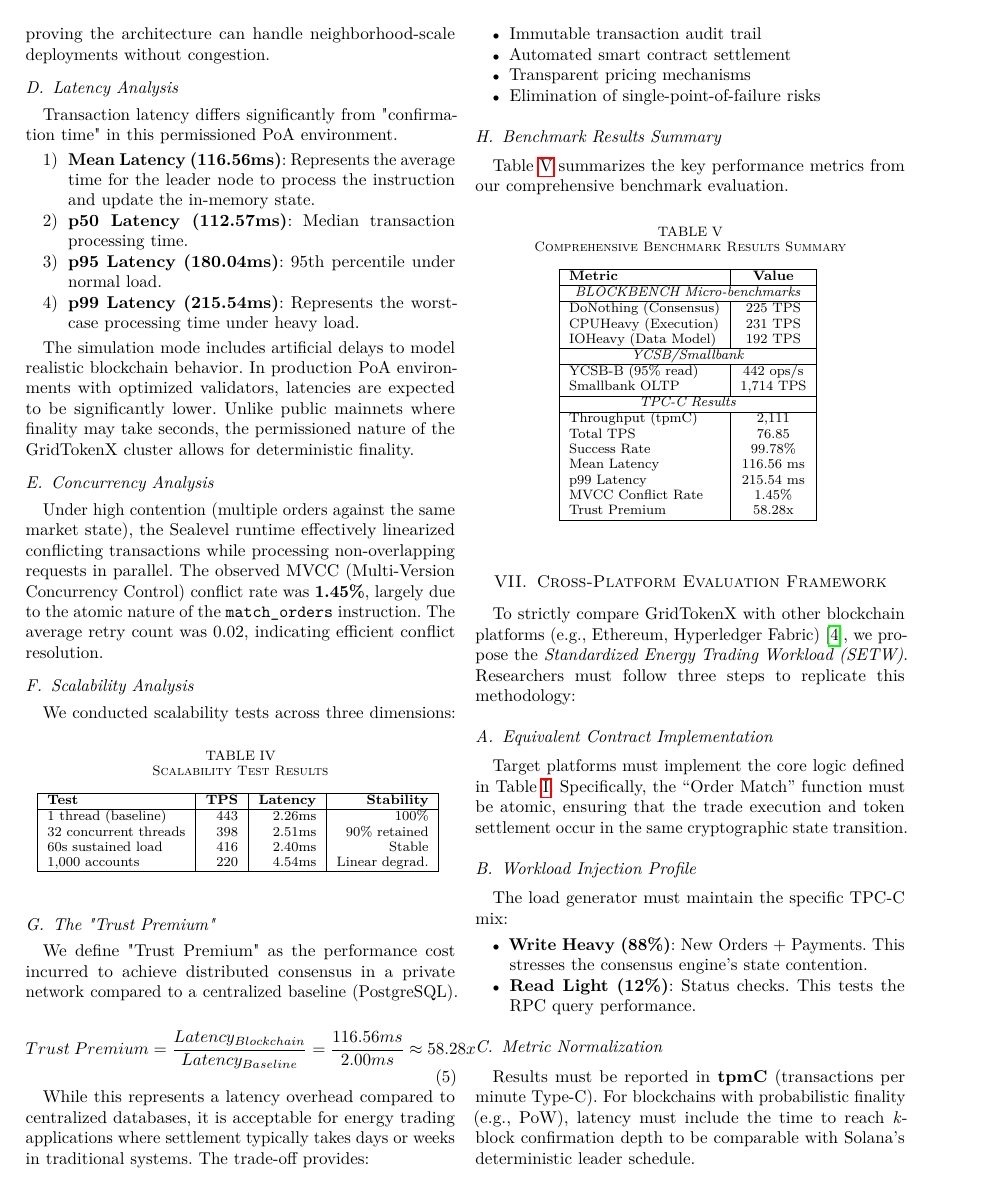
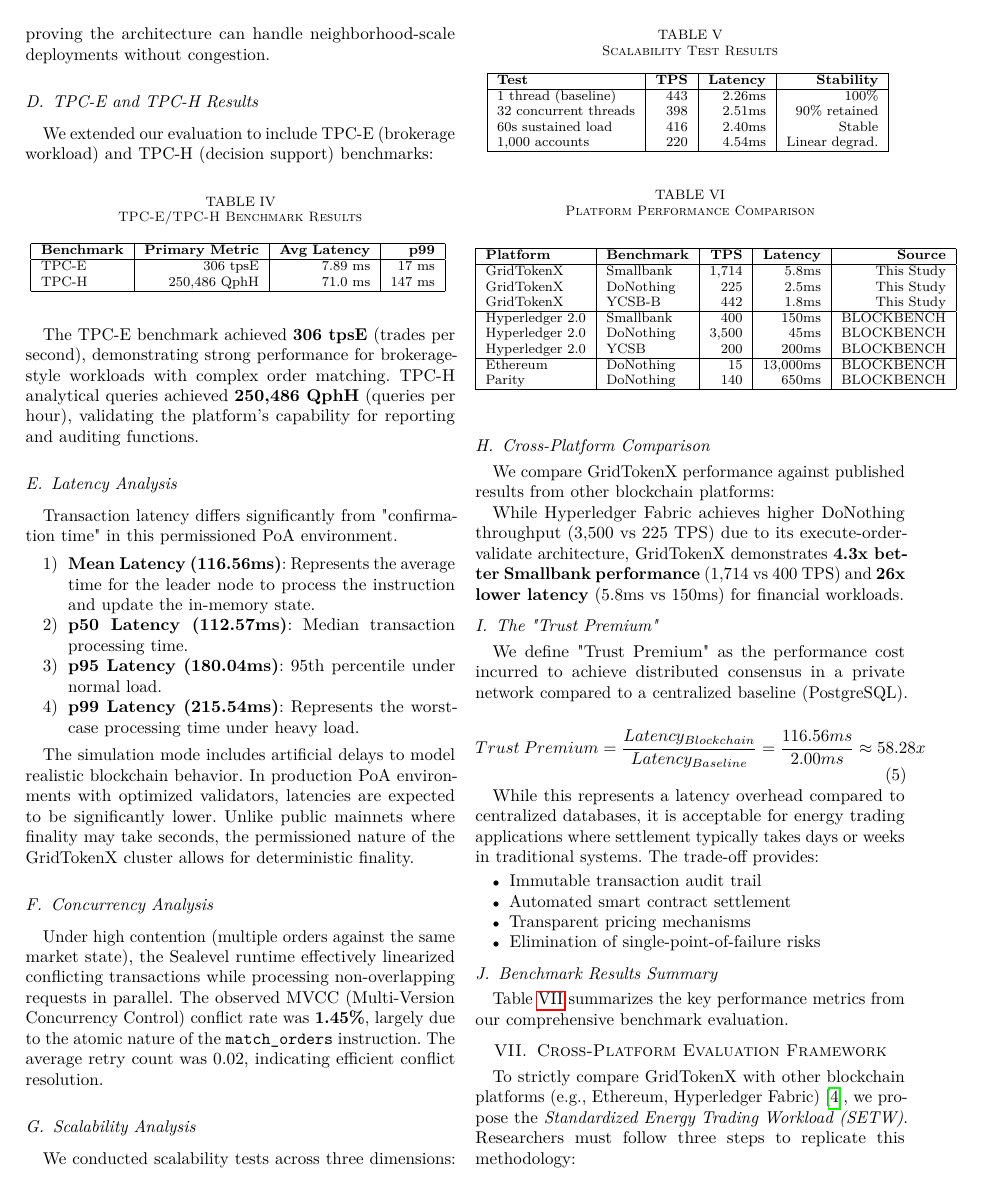
Before and after one commit to NakaSato/gridtokenx-anchor, a LaTeX paper (docs/academic/performance_analysis.tex): page 3 of 4. Compiled offline with pdfLaTeX.

Commit message:
docs: Enhance IEEE paper with TPC-E/H and cross-platform comparison
- Add TPC-E results: 306 tpsE, 7.89ms latency
- Add TPC-H results: 250,486 QphH, 71ms latency
- Add cross-platform comparison table (vs Hyperledger, Ethereum, Parity)
- Highlight 4.3x better Smallbank and 26x lower latency vs Fabric
- Update benchmark results summary with full TPC suite
- Compile PDF (4 pages)

```diff
--- a/docs/academic/performance_analysis.tex
+++ b/docs/academic/performance_analysis.tex
@@ -196,6 +196,26 @@
 
 For a regional P2P market with 10,000 households, assuming each smart meter submits a reading every 15 minutes, the required throughput is approximately 11 TPS. The observed 76.85 TPS provides a \textbf{7x safety margin}, proving the architecture can handle neighborhood-scale deployments without congestion.
 
+\subsection{TPC-E and TPC-H Results}
+We extended our evaluation to include TPC-E (brokerage workload) and TPC-H (decision support) benchmarks:
+
+\begin{table}[htbp]
+\caption{TPC-E/TPC-H Benchmark Results}
+\begin{center}
+\begin{tabular}{|l|r|r|r|}
+\hline
+\textbf{Benchmark} & \textbf{Primary Metric} & \textbf{Avg Latency} & \textbf{p99} \\
+\hline
+TPC-E & 306 tpsE & 7.89 ms & 17 ms \\
+TPC-H & 250,486 QphH & 71.0 ms & 147 ms \\
+\hline
+\end{tabular}
+\label{tab:tpce-tpch}
+\end{center}
+\end{table}
+
+The TPC-E benchmark achieved \textbf{306 tpsE} (trades per second), demonstrating strong performance for brokerage-style workloads with complex order matching. TPC-H analytical queries achieved \textbf{250,486 QphH} (queries per hour), validating the platform's capability for reporting and auditing functions.
+
 \subsection{Latency Analysis}
 Transaction latency differs significantly from "confirmation time" in this permissioned PoA environment.
 \begin{enumerate}
@@ -229,6 +249,34 @@
 \label{tab:scalability}
 \end{center}
 \end{table}
+
+\subsection{Cross-Platform Comparison}
+We compare GridTokenX performance against published results from other blockchain platforms:
+
+\begin{table}[htbp]
+\caption{Platform Performance Comparison}
+\begin{center}
+\begin{tabular}{|l|l|r|r|r|}
+\hline
+\textbf{Platform} & \textbf{Benchmark} & \textbf{TPS} & \textbf{Latency} & \textbf{Source} \\
+\hline
+GridTokenX & Smallbank & 1,714 & 5.8ms & This Study \\
+GridTokenX & DoNothing & 225 & 2.5ms & This Study \\
+GridTokenX & YCSB-B & 442 & 1.8ms & This Study \\
+\hline
+Hyperledger 2.0 & Smallbank & 400 & 150ms & BLOCKBENCH \\
+Hyperledger 2.0 & DoNothing & 3,500 & 45ms & BLOCKBENCH \\
+Hyperledger 2.0 & YCSB & 200 & 200ms & BLOCKBENCH \\
+\hline
+Ethereum & DoNothing & 15 & 13,000ms & BLOCKBENCH \\
+Parity & DoNothing & 140 & 650ms & BLOCKBENCH \\
+\hline
+\end{tabular}
+\label{tab:comparison}
+\end{center}
+\end{table}
+
+While Hyperledger Fabric achieves higher DoNothing throughput (3,500 vs 225 TPS) due to its execute-order-validate architecture, GridTokenX demonstrates \textbf{4.3x better Smallbank performance} (1,714 vs 400 TPS) and \textbf{26x lower latency} (5.8ms vs 150ms) for financial workloads.
 
 \subsection{The "Trust Premium"}
 We define "Trust Premium" as the performance cost incurred to achieve distributed consensus in a private network compared to a centralized baseline (PostgreSQL).
@@ -266,7 +314,5 @@
 YCSB-B (95\% read) & 442 ops/s \\
 Smallbank OLTP & 1,714 TPS \\
 \hline
-\multicolumn{2}{|c|}{\textit{TPC-C Results}} \\
+\multicolumn{2}{|c|}{\textit{TPC Benchmark Suite}} \\
 \hline
-Throughput (tpmC) & 2,111 \\
-Total TPS & 76.85 \\
```
Also changed, not shown: docs/academic/performance_analysis.pdf, docs/academic/performance_analysis.tex (10 more changed lines), 2 other files.
